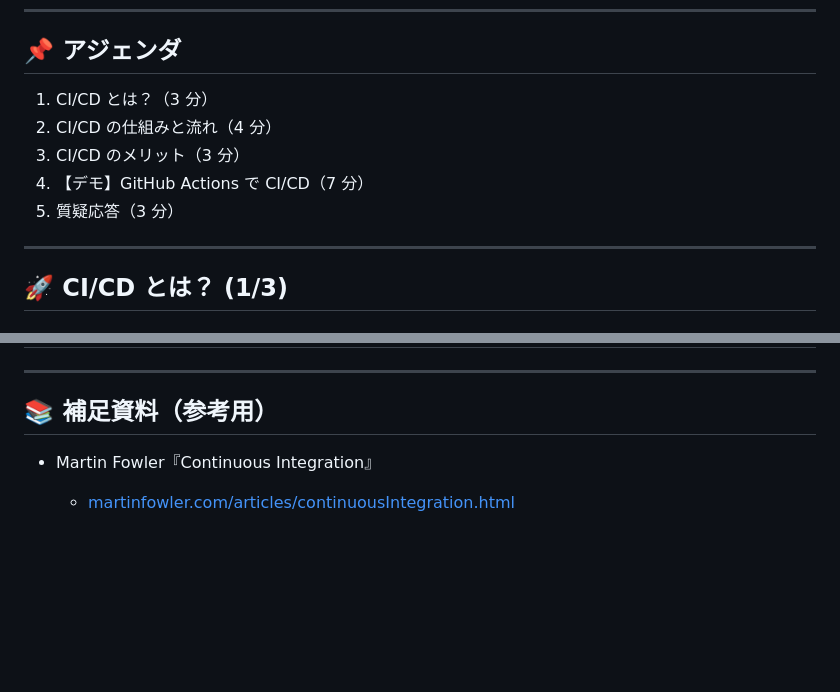
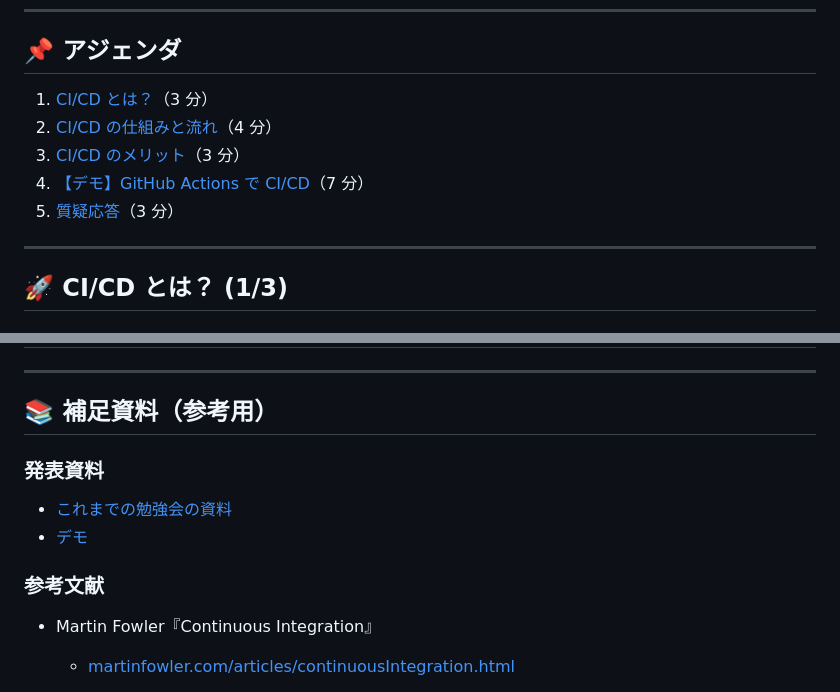
Before and after one commit to shift-shota-sato/2025-03-27_cicd, a Markdown page: index.md, 2 parts joined by grey strips. Drawn GitHub-style; blank space fills up the shorter version.

```diff
--- a/index.md
+++ b/index.md
@@ -13,11 +13,11 @@ paginate: true
 
 ## 📌 アジェンダ
 
-1. CI/CD とは？（3 分）
-2. CI/CD の仕組みと流れ（4 分）
-3. CI/CD のメリット（3 分）
-4. 【デモ】GitHub Actions で CI/CD（7 分）
-5. 質疑応答（3 分）
+1. [CI/CD とは？](#CI/CD-とは)（3 分）
+2. [CI/CD の仕組みと流れ](#CI/CD-の仕組みと流れ)（4 分）
+3. [CI/CD のメリット](#CI/CD-のメリット)（3 分）
+4. [【デモ】GitHub Actions で CI/CD](#デモ)（7 分）
+5. [質疑応答](#質疑応答)（3 分）
 
 ---
 
@@ -192,6 +211,13 @@ graph TD
 
 ## 📚 補足資料（参考用）
 
+### 発表資料
+
+- [これまでの勉強会の資料](https://github.com/shota1998/presentation/tree/main)
+- [デモ](https://github.com/shota1998/2025-03-27_cicd/actions)
+
+### 参考文献
+
 - Martin Fowler『Continuous Integration』
 
   - [martinfowler.com/articles/continuousIntegration.html](https://martinfowler.com/articles/continuousIntegration.html)
```
Also changed, not shown: other parts of index.md (+25 -6 lines), images/actions_failed.png (added), images/actions_success.png (added).
